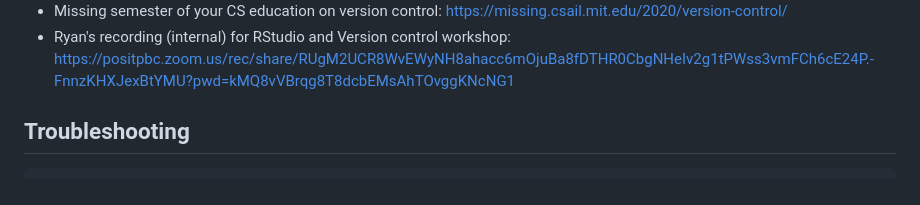
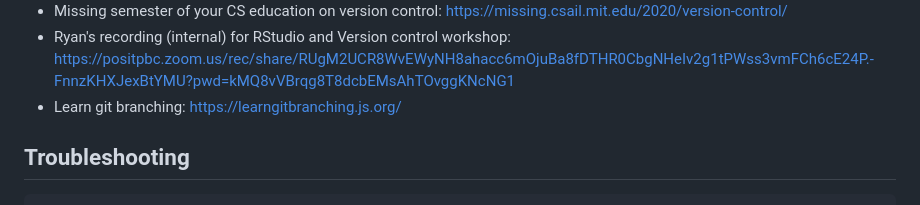
Before and after one commit to leesahanders/painfree_data_science_demo_and_presentation, a Markdown page: README.md, the part around the change. Rendered like a GitHub page.

Commit message:
making sure things successfully push

```diff
--- a/README.md
+++ b/README.md
@@ -36,7 +36,7 @@
 - Collaboration and time travel version control with git, github, and rstudio: <https://posit.co/resources/videos/collaboration-and-time-travel-version-control-with-git-github-and-rstudio/>
 - Missing semester of your CS education on version control: <https://missing.csail.mit.edu/2020/version-control/>
 - Ryan's recording (internal) for RStudio and Version control workshop: <https://positpbc.zoom.us/rec/share/RUgM2UCR8WvEWyNH8ahacc6mOjuBa8fDTHR0CbgNHeIv2g1tPWss3vmFCh6cE24P.-FnnzKHXJexBtYMU?pwd=kMQ8vVBrqg8T8dcbEMsAhTOvggKNcNG1>
-
+- Learn git branching: <https://learngitbranching.js.org/>
 
 ## Troubleshooting
 
```
